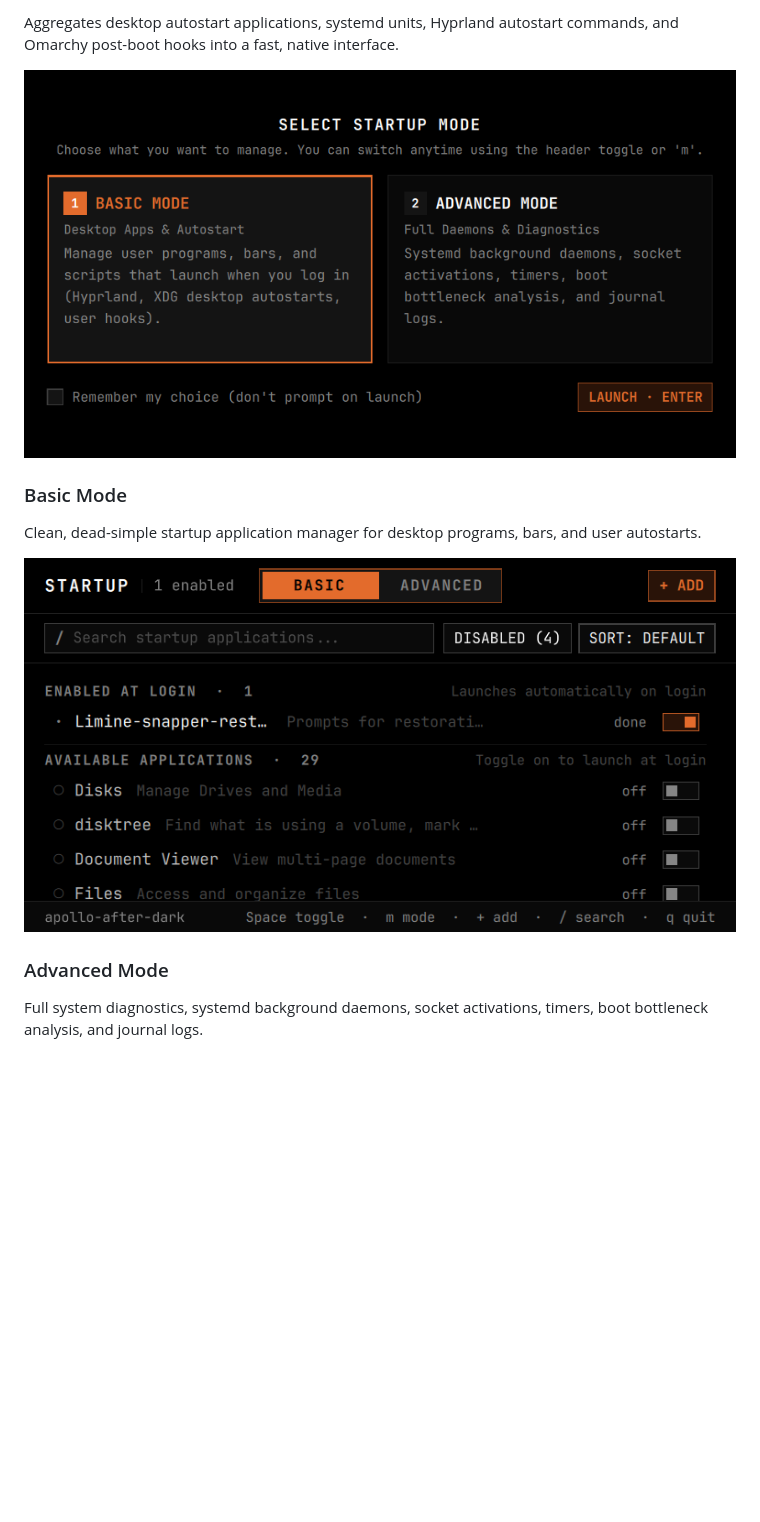
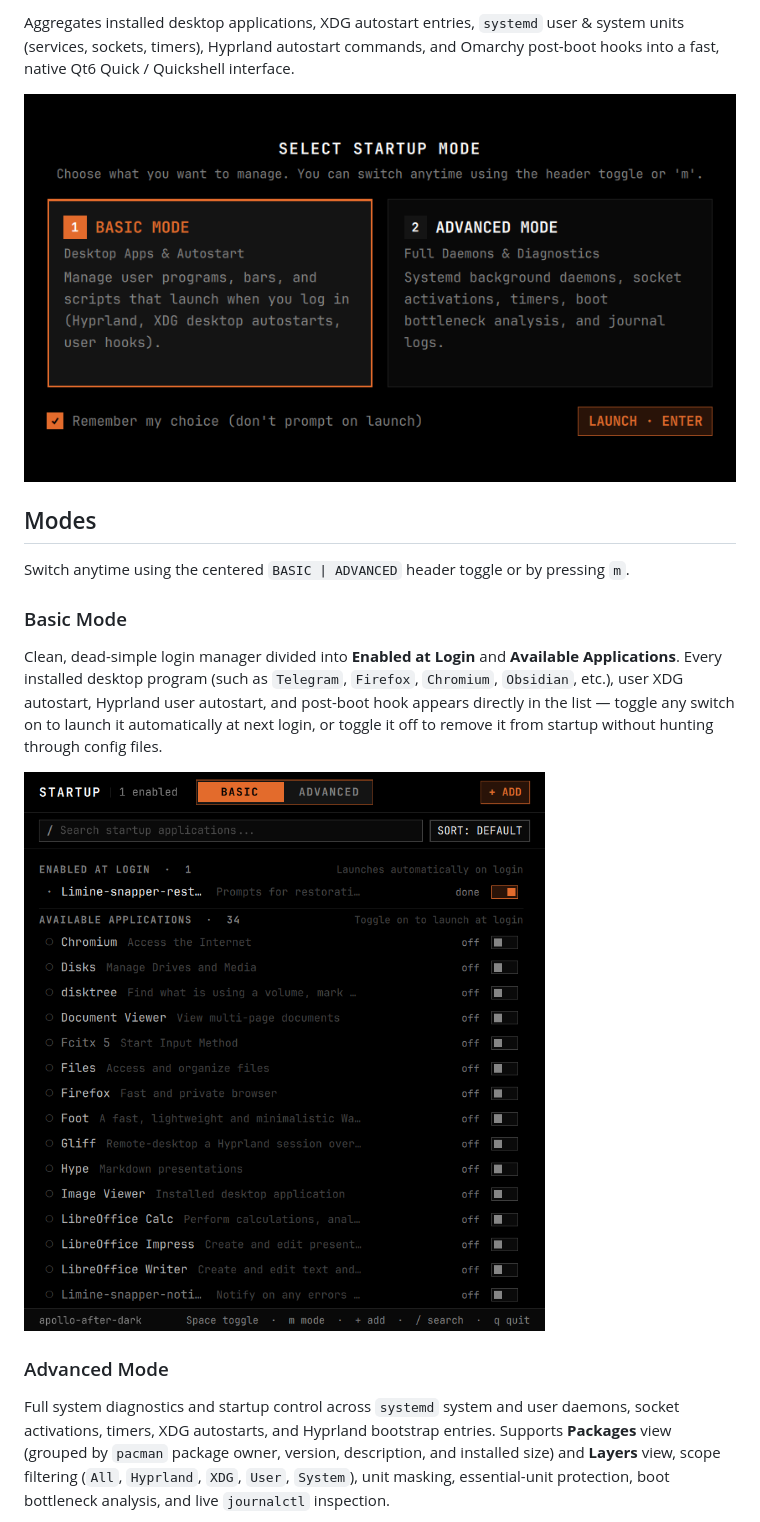
Before and after one commit to vw5tywrl/omastart, a Markdown page: README.md, the part around one of its changes. Drawn GitHub-style; pictures changed too: assets/screenshots/preview.png, assets/screenshots/preview_prompt.png; blank space fills up the shorter version.

Commit message:
Refine Basic Mode & AI analyze UI and update README documentation

```diff
--- a/README.md
+++ b/README.md
@@ -4,14 +4,20 @@ Startup manager for Omarchy and Arch Linux (Hyprland).
 
-Aggregates desktop autostart applications, systemd units, Hyprland autostart commands, and Omarchy post-boot hooks into a fast, native interface.
+Aggregates installed desktop applications, XDG autostart entries, `systemd` user & system units (services, sockets, timers), Hyprland autostart commands, and Omarchy post-boot hooks into a fast, native Qt6 Quick / Quickshell interface.
 
 ![Mode Selection Dialog](assets/screenshots/preview_prompt.png)
 
+## Modes
+
+Switch anytime using the centered `BASIC | ADVANCED` header toggle or by pressing `m`.
+
 ### Basic Mode
-Clean, dead-simple startup application manager for desktop programs, bars, and user autostarts.
+
+Clean, dead-simple login manager divided into **Enabled at Login** and **Available Applications**. Every installed desktop program (such as `Telegram`, `Firefox`, `Chromium`, `Obsidian`, etc.), user XDG autostart, Hyprland user autostart, and post-boot hook appears directly in the list — toggle any switch on to launch it automatically at next login, or toggle it off to remove it from startup without hunting through config files.
 
 ![Basic Mode preview](assets/screenshots/preview.png)
 
 ### Advanced Mode
-Full system diagnostics, systemd background daemons, socket activations, timers, boot bottleneck analysis, and journal logs.
+
+Full system diagnostics and startup control across `systemd` system and user daemons, socket activations, timers, XDG autostarts, and Hyprland bootstrap entries. Supports **Packages** view (grouped by `pacman` package owner, version, description, and installed size) and **Layers** view, scope filtering (`All`, `Hyprland`, `XDG`, `User`, `System`), unit masking, essential-unit protection, boot bottleneck analysis, and live `journalctl` inspection.
 
 ![Advanced Mode preview](assets/screenshots/preview_system.png)
```
Also changed, not shown: other parts of README.md (+47 -23 lines), assets/screenshots/history/omastart_20261106_153041_advanced.png (added), assets/screenshots/history/omastart_20261106_153041_basic.png (added), assets/screenshots/history/omastart_20261106_153041_prompt.png (added), assets/screenshots/preview_system.png, 1 other file.
